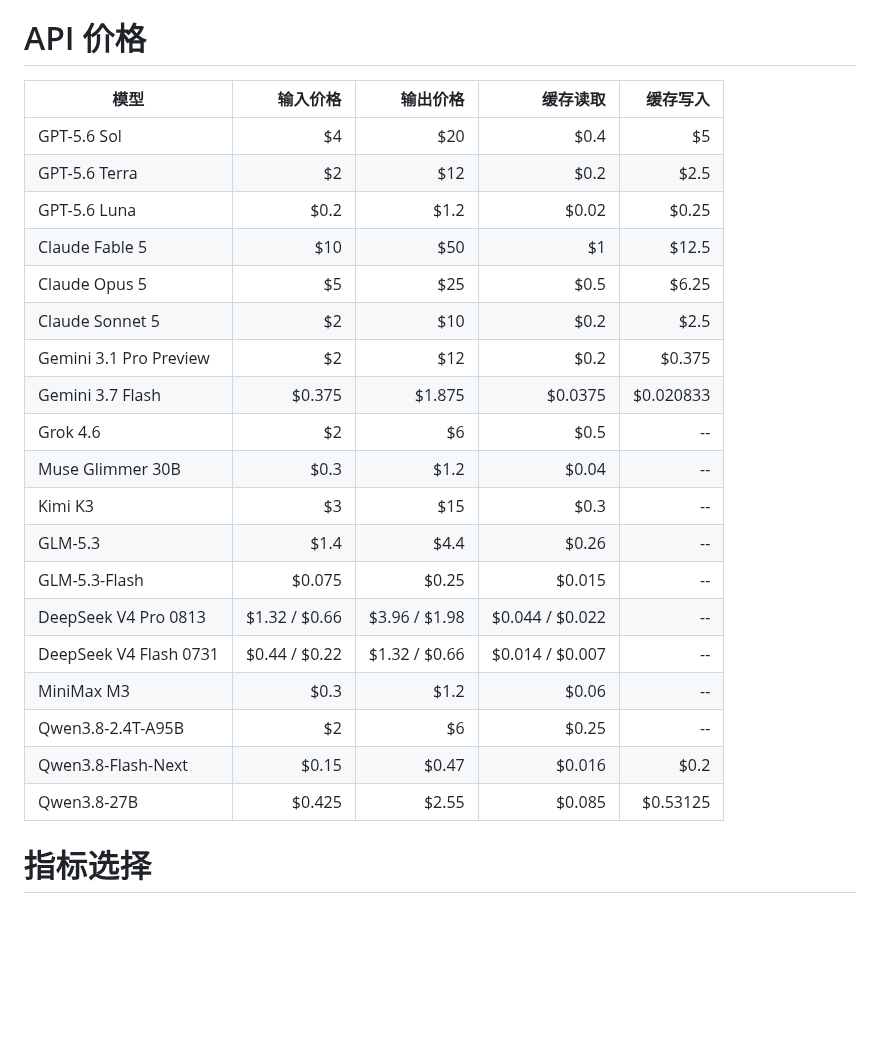
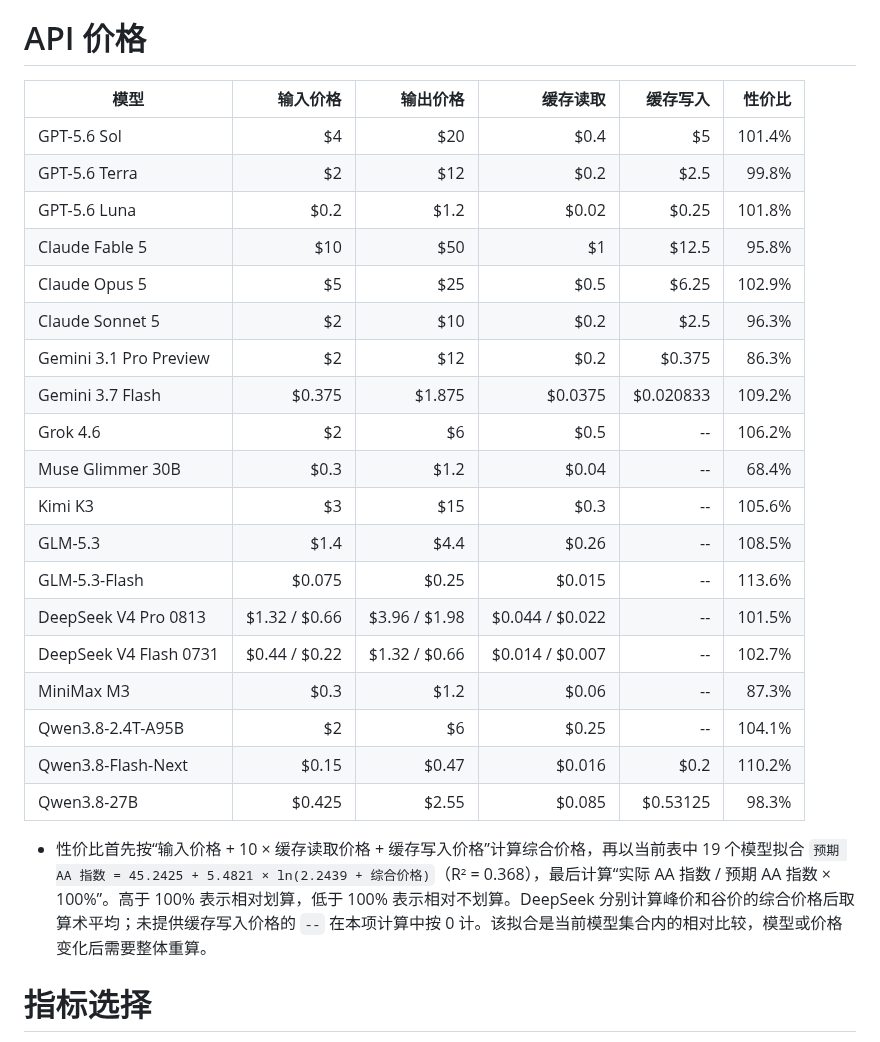
Before and after one commit to shell909090/ai, a Markdown page: comparison/README.md, the part around the change. GitHub-like rendering; blank space fills up the shorter version.

Commit message:
Add API price-performance comparison

```diff
--- a/comparison/README.md
+++ b/comparison/README.md
@@ -41,27 +41,29 @@
 
 # API 价格
 
-| 模型 | 输入价格 | 输出价格 | 缓存读取 | 缓存写入 |
-|---|---:|---:|---:|---:|
-| GPT-5.6 Sol | $4 | $20 | $0.4 | $5 |
-| GPT-5.6 Terra | $2 | $12 | $0.2 | $2.5 |
-| GPT-5.6 Luna | $0.2 | $1.2 | $0.02 | $0.25 |
-| Claude Fable 5 | $10 | $50 | $1 | $12.5 |
-| Claude Opus 5 | $5 | $25 | $0.5 | $6.25 |
-| Claude Sonnet 5 | $2 | $10 | $0.2 | $2.5 |
-| Gemini 3.1 Pro Preview | $2 | $12 | $0.2 | $0.375 |
-| Gemini 3.7 Flash | $0.375 | $1.875 | $0.0375 | $0.020833 |
-| Grok 4.6 | $2 | $6 | $0.5 | -- |
-| Muse Glimmer 30B | $0.3 | $1.2 | $0.04 | -- |
-| Kimi K3 | $3 | $15 | $0.3 | -- |
-| GLM-5.3 | $1.4 | $4.4 | $0.26 | -- |
-| GLM-5.3-Flash | $0.075 | $0.25 | $0.015 | -- |
-| DeepSeek V4 Pro 0813 | $1.32 / $0.66 | $3.96 / $1.98 | $0.044 / $0.022 | -- |
-| DeepSeek V4 Flash 0731 | $0.44 / $0.22 | $1.32 / $0.66 | $0.014 / $0.007 | -- |
-| MiniMax M3 | $0.3 | $1.2 | $0.06 | -- |
-| Qwen3.8-2.4T-A95B | $2 | $6 | $0.25 | -- |
-| Qwen3.8-Flash-Next | $0.15 | $0.47 | $0.016 | $0.2 |
-| Qwen3.8-27B | $0.425 | $2.55 | $0.085 | $0.53125 |
+| 模型 | 输入价格 | 输出价格 | 缓存读取 | 缓存写入 | 性价比 |
+|---|---:|---:|---:|---:|---:|
+| GPT-5.6 Sol | $4 | $20 | $0.4 | $5 | 101.4% |
+| GPT-5.6 Terra | $2 | $12 | $0.2 | $2.5 | 99.8% |
+| GPT-5.6 Luna | $0.2 | $1.2 | $0.02 | $0.25 | 101.8% |
+| Claude Fable 5 | $10 | $50 | $1 | $12.5 | 95.8% |
+| Claude Opus 5 | $5 | $25 | $0.5 | $6.25 | 102.9% |
+| Claude Sonnet 5 | $2 | $10 | $0.2 | $2.5 | 96.3% |
+| Gemini 3.1 Pro Preview | $2 | $12 | $0.2 | $0.375 | 86.3% |
+| Gemini 3.7 Flash | $0.375 | $1.875 | $0.0375 | $0.020833 | 109.2% |
+| Grok 4.6 | $2 | $6 | $0.5 | -- | 106.2% |
+| Muse Glimmer 30B | $0.3 | $1.2 | $0.04 | -- | 68.4% |
+| Kimi K3 | $3 | $15 | $0.3 | -- | 105.6% |
+| GLM-5.3 | $1.4 | $4.4 | $0.26 | -- | 108.5% |
+| GLM-5.3-Flash | $0.075 | $0.25 | $0.015 | -- | 113.6% |
+| DeepSeek V4 Pro 0813 | $1.32 / $0.66 | $3.96 / $1.98 | $0.044 / $0.022 | -- | 101.5% |
+| DeepSeek V4 Flash 0731 | $0.44 / $0.22 | $1.32 / $0.66 | $0.014 / $0.007 | -- | 102.7% |
+| MiniMax M3 | $0.3 | $1.2 | $0.06 | -- | 87.3% |
+| Qwen3.8-2.4T-A95B | $2 | $6 | $0.25 | -- | 104.1% |
+| Qwen3.8-Flash-Next | $0.15 | $0.47 | $0.016 | $0.2 | 110.2% |
+| Qwen3.8-27B | $0.425 | $2.55 | $0.085 | $0.53125 | 98.3% |
+
+- 性价比首先按“输入价格 + 10 × 缓存读取价格 + 缓存写入价格”计算综合价格，再以当前表中 19 个模型拟合 `预期 AA 指数 = 45.2425 + 5.4821 × ln(2.2439 + 综合价格)`（R² = 0.368），最后计算“实际 AA 指数 / 预期 AA 指数 × 100%”。高于 100% 表示相对划算，低于 100% 表示相对不划算。DeepSeek 分别计算峰价和谷价的综合价格后取算术平均；未提供缓存写入价格的 `--` 在本项计算中按 0 计。该拟合是当前模型集合内的相对比较，模型或价格变化后需要整体重算。
 
 # 指标选择
 
```
